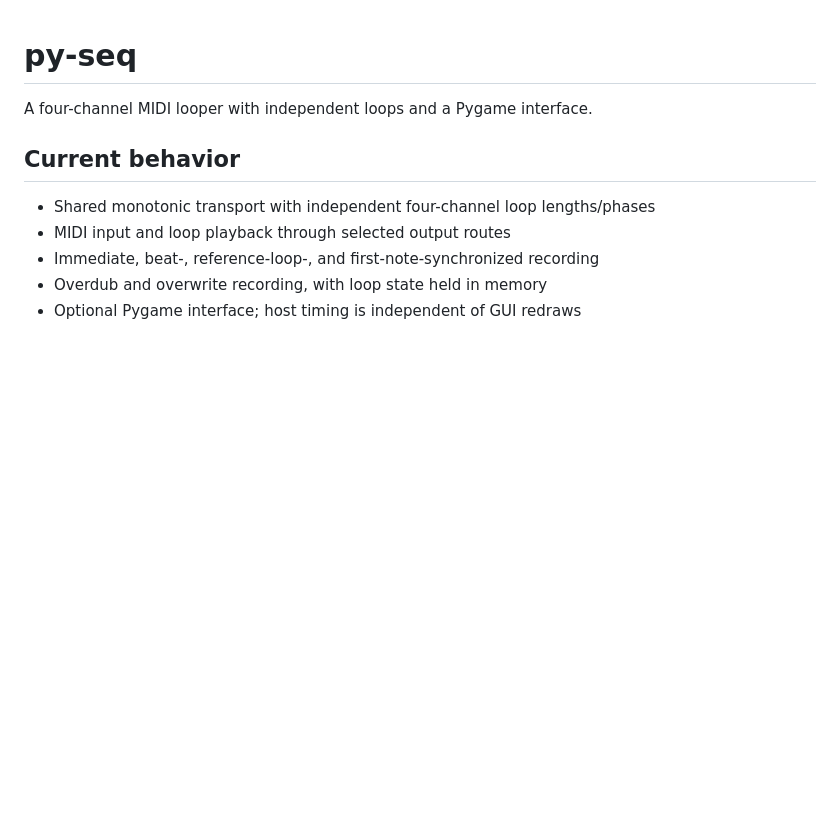
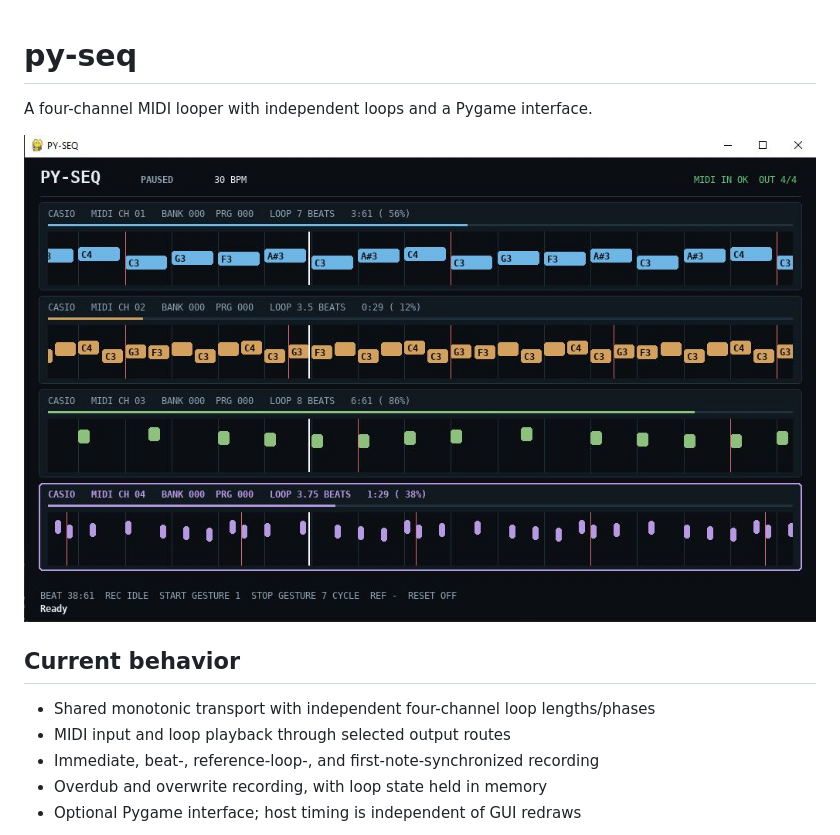
Before and after one commit to ChrisJohnson-CDJ/py-seq, a Markdown page: readme.md, the part around the change. Rendered like a GitHub page; pictures changed too: docs/assets/screenshot.jpg (added); blank space fills up the shorter version.

Commit message:
readme screenshot

```diff
--- a/readme.md
+++ b/readme.md
@@ -1,6 +1,8 @@
 # py-seq
 
 A four-channel MIDI looper with independent loops and a Pygame interface.
+
+<img width="1025" height="630" alt="screenshot" src="./docs/assets/screenshot.jpg" />
 
 ## Current behavior
 
```
